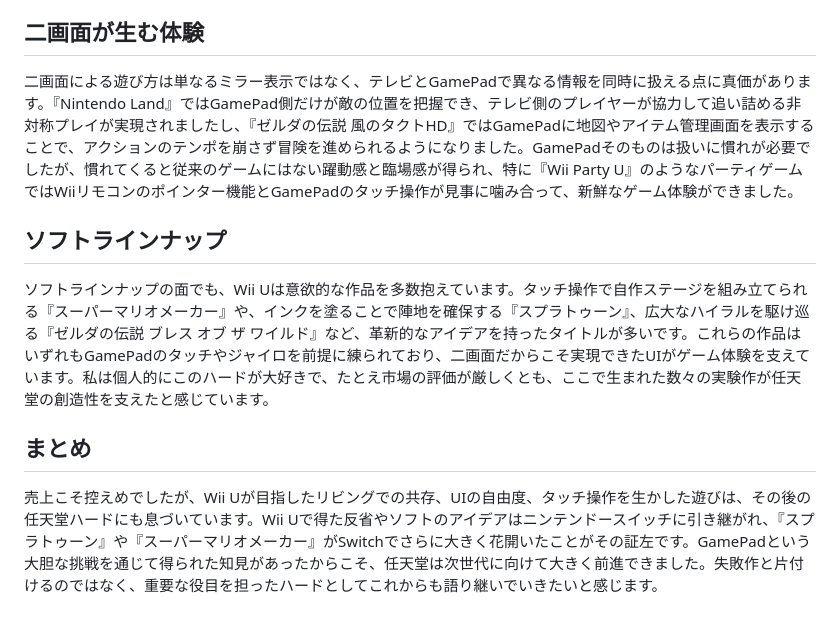
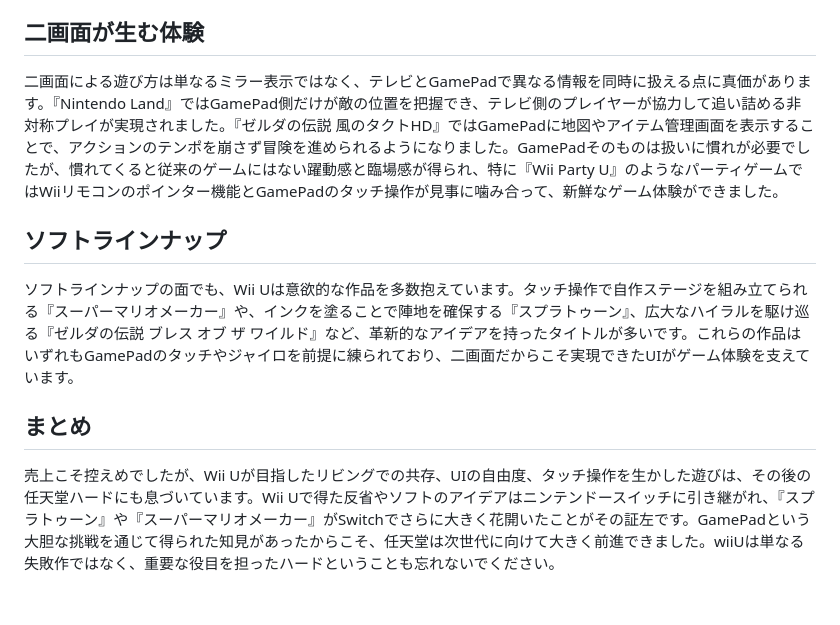
Before and after one commit to isshikiry-netizen/wiiU, a Markdown page: proj4/wiiU_refined.md, the part around the change. Drawn GitHub-style.

Commit message:
手動修正

```diff
--- a/proj4/wiiU_refined.md
+++ b/proj4/wiiU_refined.md
@@ -4,10 +4,10 @@
 任天堂が2012年に投入したWii Uは、テレビ画面とタブレット型コントローラー「Wii U GamePad」を組み合わせた二画面構成が特徴の据え置き型ゲーム機です。GamePad単体でもプレイを継続できるため、家族がテレビを利用している状況でもゲームを中断する必要がありません。リビングで共有する時間を尊重しながら、各自が自分のペースで遊び続けられる柔軟性が評価されました。一方で、GamePadのわかりにくさや対応ソフト不足がネックとなり、国内販売台数は約300万台、世界累計でも約1350万台にとどまり、同時期に発売されたPlayStation 4の約1億1700万台という記録には遠く及びませんでした。それでも、挑戦的な設計思想が詰まったハードとして今でも好んで語りたい存在です。
 
 ## 二画面が生む体験
-二画面による遊び方は単なるミラー表示ではなく、テレビとGamePadで異なる情報を同時に扱える点に真価があります。『Nintendo Land』ではGamePad側だけが敵の位置を把握でき、テレビ側のプレイヤーが協力して追い詰める非対称プレイが実現されましたし、『ゼルダの伝説 風のタクトHD』ではGamePadに地図やアイテム管理画面を表示することで、アクションのテンポを崩さず冒険を進められるようになりました。GamePadそのものは扱いに慣れが必要でしたが、慣れてくると従来のゲームにはない躍動感と臨場感が得られ、特に『Wii Party U』のようなパーティゲームではWiiリモコンのポインター機能とGamePadのタッチ操作が見事に噛み合って、新鮮なゲーム体験ができました。
+二画面による遊び方は単なるミラー表示ではなく、テレビとGamePadで異なる情報を同時に扱える点に真価があります。『Nintendo Land』ではGamePad側だけが敵の位置を把握でき、テレビ側のプレイヤーが協力して追い詰める非対称プレイが実現されました。『ゼルダの伝説 風のタクトHD』ではGamePadに地図やアイテム管理画面を表示することで、アクションのテンポを崩さず冒険を進められるようになりました。GamePadそのものは扱いに慣れが必要でしたが、慣れてくると従来のゲームにはない躍動感と臨場感が得られ、特に『Wii Party U』のようなパーティゲームではWiiリモコンのポインター機能とGamePadのタッチ操作が見事に噛み合って、新鮮なゲーム体験ができました。
 
 ## ソフトラインナップ
-ソフトラインナップの面でも、Wii Uは意欲的な作品を多数抱えています。タッチ操作で自作ステージを組み立てられる『スーパーマリオメーカー』や、インクを塗ることで陣地を確保する『スプラトゥーン』、広大なハイラルを駆け巡る『ゼルダの伝説 ブレス オブ ザ ワイルド』など、革新的なアイデアを持ったタイトルが多いです。これらの作品はいずれもGamePadのタッチやジャイロを前提に練られており、二画面だからこそ実現できたUIがゲーム体験を支えています。私は個人的にこのハードが大好きで、たとえ市場の評価が厳しくとも、ここで生まれた数々の実験作が任天堂の創造性を支えたと感じています。
+ソフトラインナップの面でも、Wii Uは意欲的な作品を多数抱えています。タッチ操作で自作ステージを組み立てられる『スーパーマリオメーカー』や、インクを塗ることで陣地を確保する『スプラトゥーン』、広大なハイラルを駆け巡る『ゼルダの伝説 ブレス オブ ザ ワイルド』など、革新的なアイデアを持ったタイトルが多いです。これらの作品はいずれもGamePadのタッチやジャイロを前提に練られており、二画面だからこそ実現できたUIがゲーム体験を支えています。
 
 ## まとめ
-売上こそ控えめでしたが、Wii Uが目指したリビングでの共存、UIの自由度、タッチ操作を生かした遊びは、その後の任天堂ハードにも息づいています。Wii Uで得た反省やソフトのアイデアはニンテンドースイッチに引き継がれ、『スプラトゥーン』や『スーパーマリオメーカー』がSwitchでさらに大きく花開いたことがその証左です。GamePadという大胆な挑戦を通じて得られた知見があったからこそ、任天堂は次世代に向けて大きく前進できました。失敗作と片付けるのではなく、重要な役目を担ったハードとしてこれからも語り継いでいきたいと感じます。
+売上こそ控えめでしたが、Wii Uが目指したリビングでの共存、UIの自由度、タッチ操作を生かした遊びは、その後の任天堂ハードにも息づいています。Wii Uで得た反省やソフトのアイデアはニンテンドースイッチに引き継がれ、『スプラトゥーン』や『スーパーマリオメーカー』がSwitchでさらに大きく花開いたことがその証左です。GamePadという大胆な挑戦を通じて得られた知見があったからこそ、任天堂は次世代に向けて大きく前進できました。wiiUは単なる失敗作ではなく、重要な役目を担ったハードということも忘れないでください。
```
